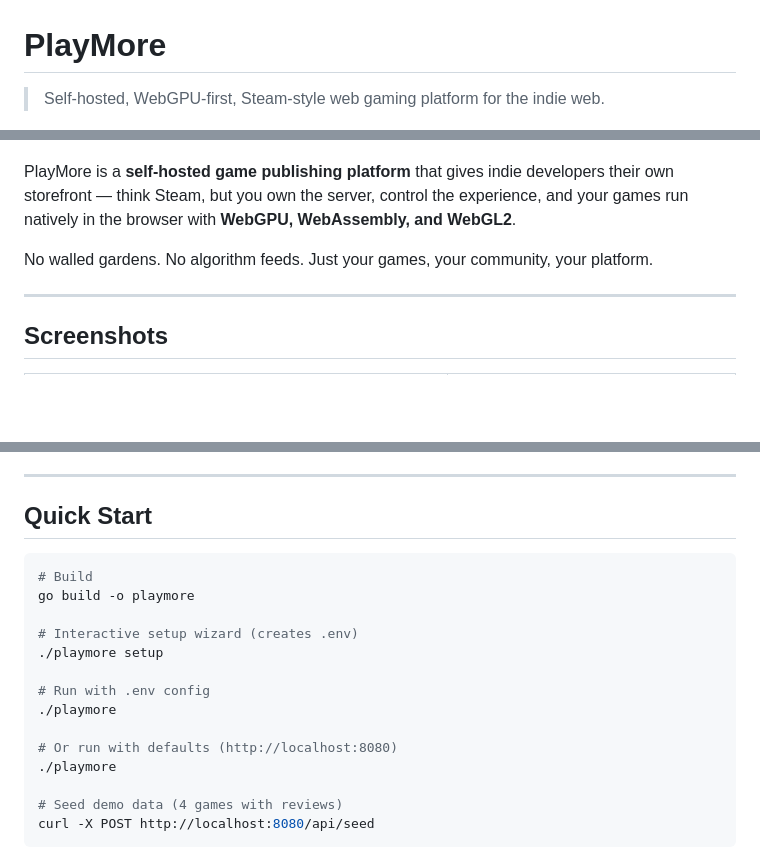
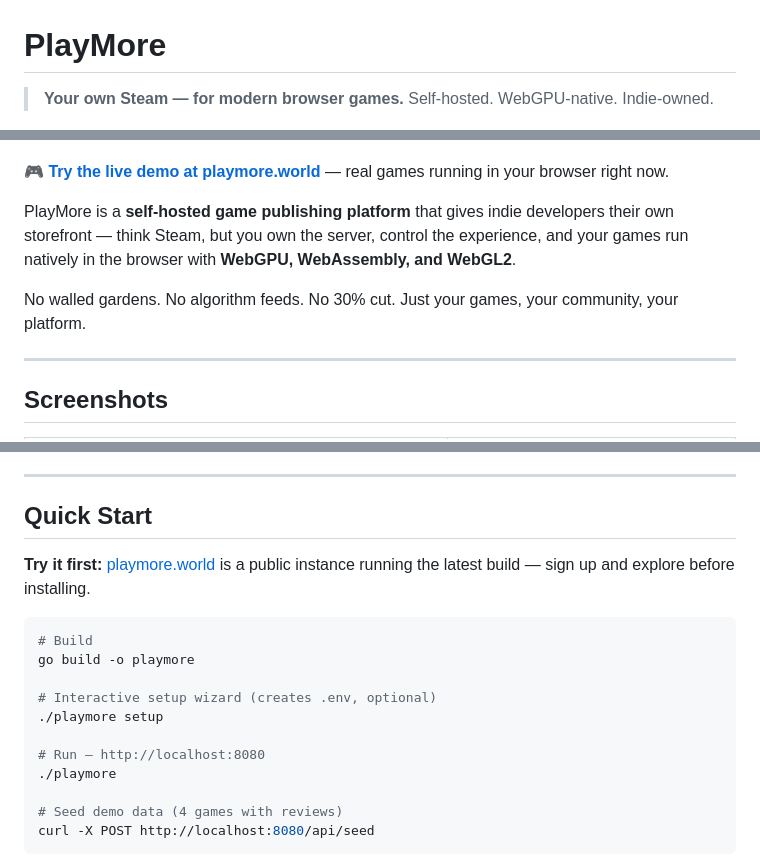
Before and after one commit to yusufkaraaslan/play-more, a Markdown page: README.md, 3 parts joined by grey strips. Drawn GitHub-style; blank space fills up the shorter version.

Commit message:
docs: punchier README tagline + live demo link + alpha badge
- New tagline: "Your own Steam — for modern browser games."
- Add playmore.world demo link at top and in Quick Start
- Add Status: Alpha badge to set honest expectations
- Collapse duplicate ./playmore blocks in Quick Start

Co-Authored-By: Claude Opus 4.7 (1M context) <noreply@anthropic.com>

````diff
--- a/README.md
+++ b/README.md
@@ -1,4 +1,4 @@
 # PlayMore
 
-> Self-hosted, WebGPU-first, Steam-style web gaming platform for the indie web.
+> **Your own Steam — for modern browser games.** Self-hosted. WebGPU-native. Indie-owned.
 
@@ -6,9 +7,11 @@
 [![Go Version](https://img.shields.io/badge/Go-1.26+-00ADD8?logo=go)](https://go.dev)
 [![Docker](https://img.shields.io/badge/Docker-ready-2496ED?logo=docker)](docker-compose.yml)
 
+**🎮 [Try the live demo at playmore.world](https://playmore.world)** — real games running in your browser right now.
+
 PlayMore is a **self-hosted game publishing platform** that gives indie developers their own storefront — think Steam, but you own the server, control the experience, and your games run natively in the browser with **WebGPU, WebAssembly, and WebGL2**.
 
-No walled gardens. No algorithm feeds. Just your games, your community, your platform.
+No walled gardens. No algorithm feeds. No 30% cut. Just your games, your community, your platform.
 
 ---
 
@@ -78,17 +81,16 @@ No walled gardens. No algorithm feeds. Just your games, your community, your pla
 
 ## Quick Start
 
+**Try it first:** [playmore.world](https://playmore.world) is a public instance running the latest build — sign up and explore before installing.
+
 ```bash
 # Build
 go build -o playmore
 
-# Interactive setup wizard (creates .env)
+# Interactive setup wizard (creates .env, optional)
 ./playmore setup
 
-# Run with .env config
-./playmore
-
-# Or run with defaults (http://localhost:8080)
+# Run — http://localhost:8080
 ./playmore
 
 # Seed demo data (4 games with reviews)
````
Also changed, not shown: other parts of README.md (+1 -0 lines).
